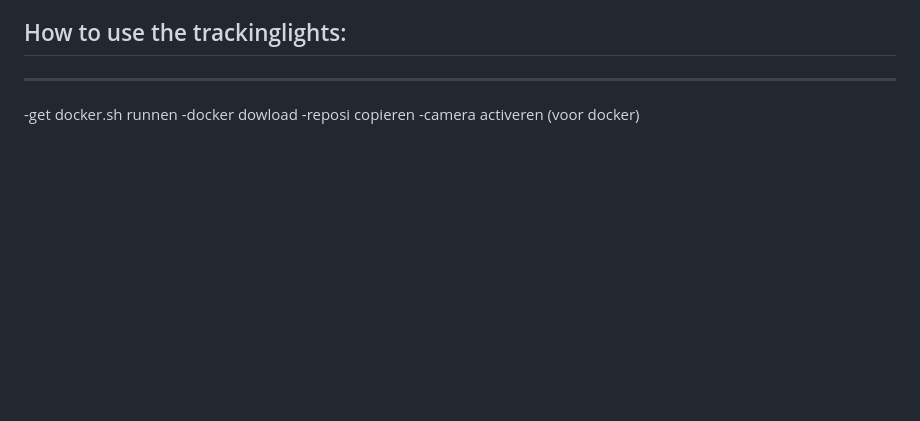
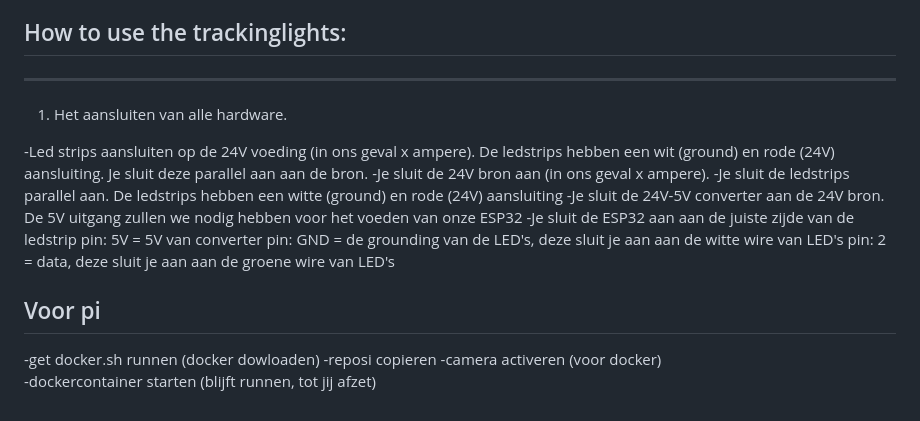
Before and after one commit to vives-project-xp/TrackingLights, a Markdown page: README.md, the part around the change. Drawn GitHub-style; blank space fills up the shorter version.

```diff
--- a/README.md
+++ b/README.md
@@ -98,7 +98,24 @@ TrackingSoftware:
 
 ## How to use the trackinglights:
 --------------------------------------------------------------------------------------------
--get docker.sh runnen
--docker dowload
+1) Het aansluiten van alle hardware.
+
+-Led strips aansluiten op de 24V voeding (in ons geval x ampere). De ledstrips hebben een wit (ground) en rode (24V)     aansluiting. Je sluit deze parallel aan aan de bron.
+-Je sluit de 24V bron aan (in ons geval x ampere).
+-Je sluit de ledstrips parallel aan. De ledstrips hebben een witte (ground) en rode (24V) aansluiting
+-Je sluit de 24V-5V converter aan de 24V bron. De 5V uitgang zullen we nodig hebben voor het voeden van onze ESP32
+-Je sluit de ESP32 aan aan de juiste zijde van de ledstrip
+pin: 5V = 5V van converter
+pin: GND = de grounding van de LED's, deze sluit je aan aan de witte wire van LED's
+pin: 2 = data, deze sluit je aan aan de groene wire van LED's
+
+
+
+
+Voor pi
+-
+
+-get docker.sh runnen (docker dowloaden)
 -reposi copieren
 -camera activeren (voor docker)
+-dockercontainer starten (blijft runnen, tot jij afzet)
```
